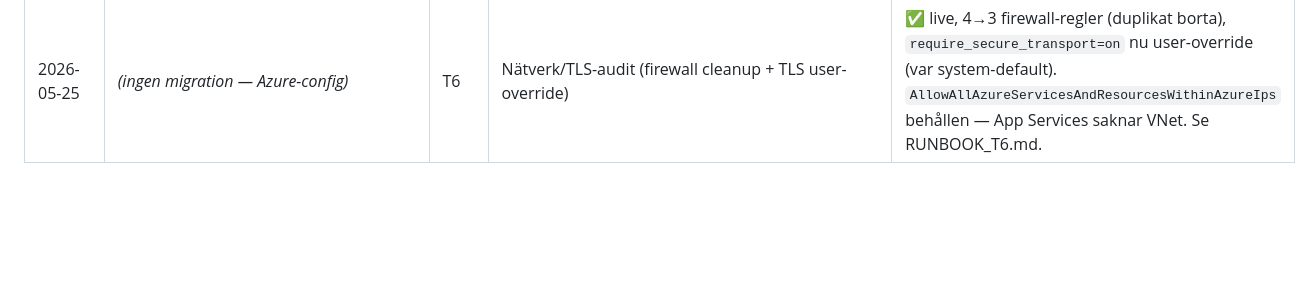
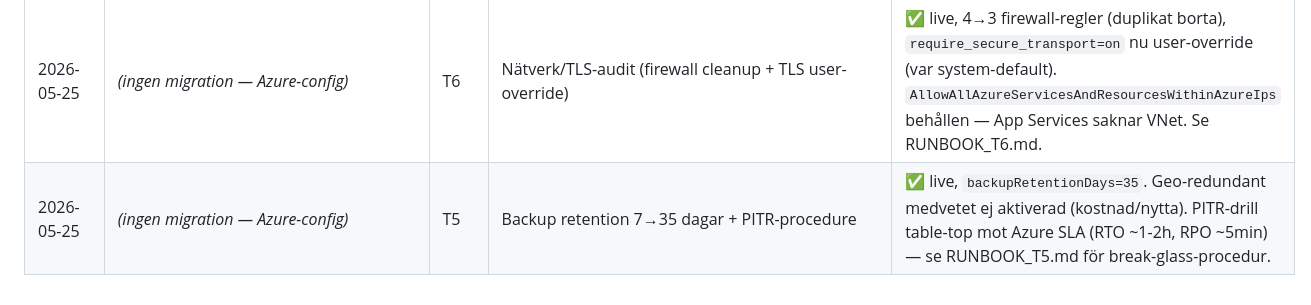
Before and after one commit to ProseroDidrik/finance-automation, a Markdown page: db/migrations/README.md, the part around the change. Rendered like a GitHub page; blank space fills up the shorter version.

```diff
--- a/db/migrations/README.md
+++ b/db/migrations/README.md
@@ -64,3 +64,4 @@ strukturerad PASS/FAIL-output (se commit-historik för T1-exempel).
 | 2026-05-25 | _(ingen migration — appsetting)_ | T9.b | KV-refera MICROSOFT_PROVIDER_AUTHENTICATION_SECRET | ✅ live, klartext-credential ersatt av @Microsoft.KeyVault-ref (secret easyauth-provider-secret). Webapp restartad, /api/health 200 OK. |
 | 2026-05-25 | _(ingen migration — Azure-config)_ | T4 | pgaudit-loggning + Log Analytics workspace | ✅ live, pgaudit 16.0 i shared_preload_libraries efter restart (~76s downtime), pgaudit.log='WRITE,ROLE,DDL' (konservativt — spec sa READ,WRITE,ROLE men B1ms är liten). Diagnostic settings → log-finauto-6427 (30d retention). Se RUNBOOK_T4.md för KQL-exempel och READ-utvidgning. |
 | 2026-05-25 | _(ingen migration — Azure-config)_ | T6 | Nätverk/TLS-audit (firewall cleanup + TLS user-override) | ✅ live, 4→3 firewall-regler (duplikat borta), `require_secure_transport=on` nu user-override (var system-default). `AllowAllAzureServicesAndResourcesWithinAzureIps` behållen — App Services saknar VNet. Se RUNBOOK_T6.md. |
+| 2026-05-25 | _(ingen migration — Azure-config)_ | T5 | Backup retention 7→35 dagar + PITR-procedure | ✅ live, `backupRetentionDays=35`. Geo-redundant medvetet ej aktiverad (kostnad/nytta). PITR-drill table-top mot Azure SLA (RTO ~1-2h, RPO ~5min) — se RUNBOOK_T5.md för break-glass-procedur. |
```
Also changed, not shown: db/migrations/RUNBOOK_T5.md (added, +123 -0 lines).
